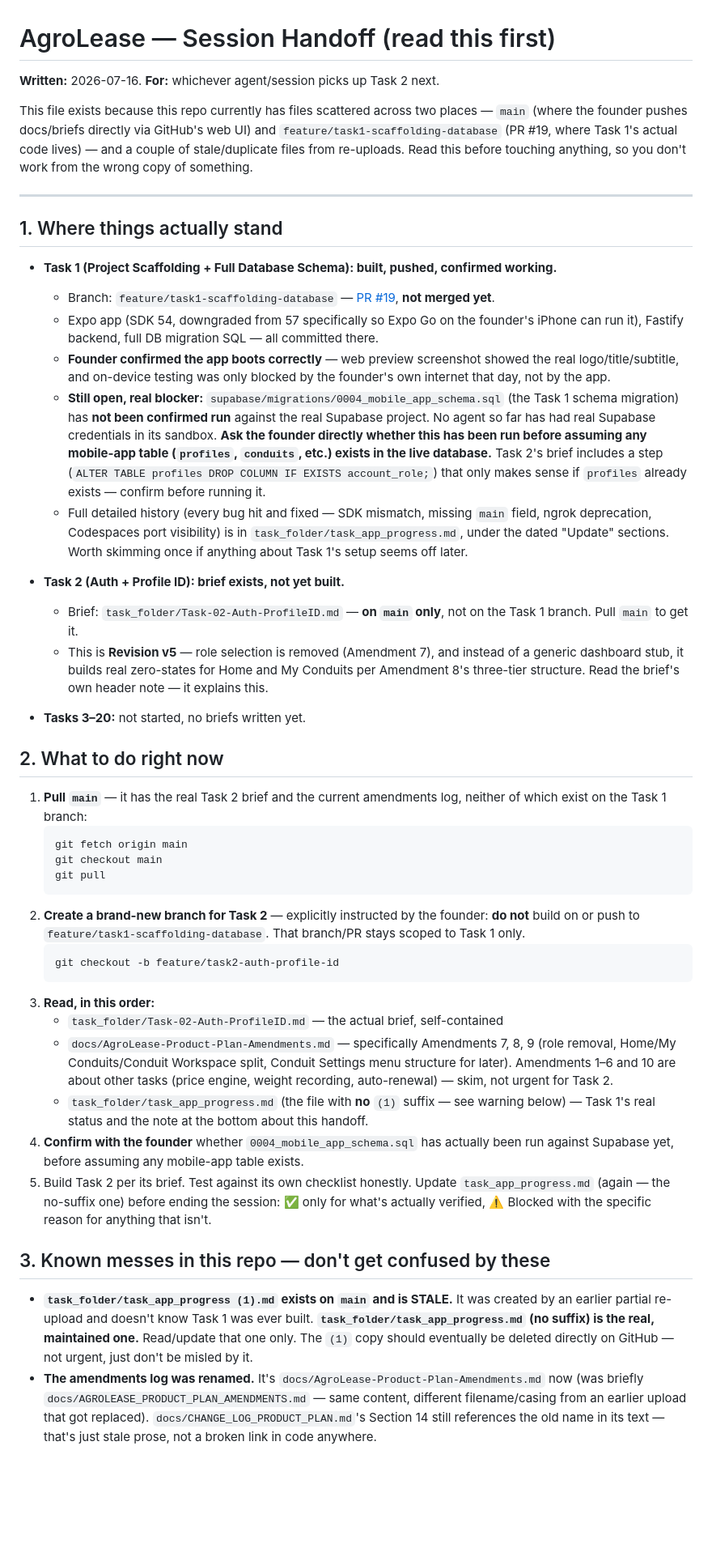
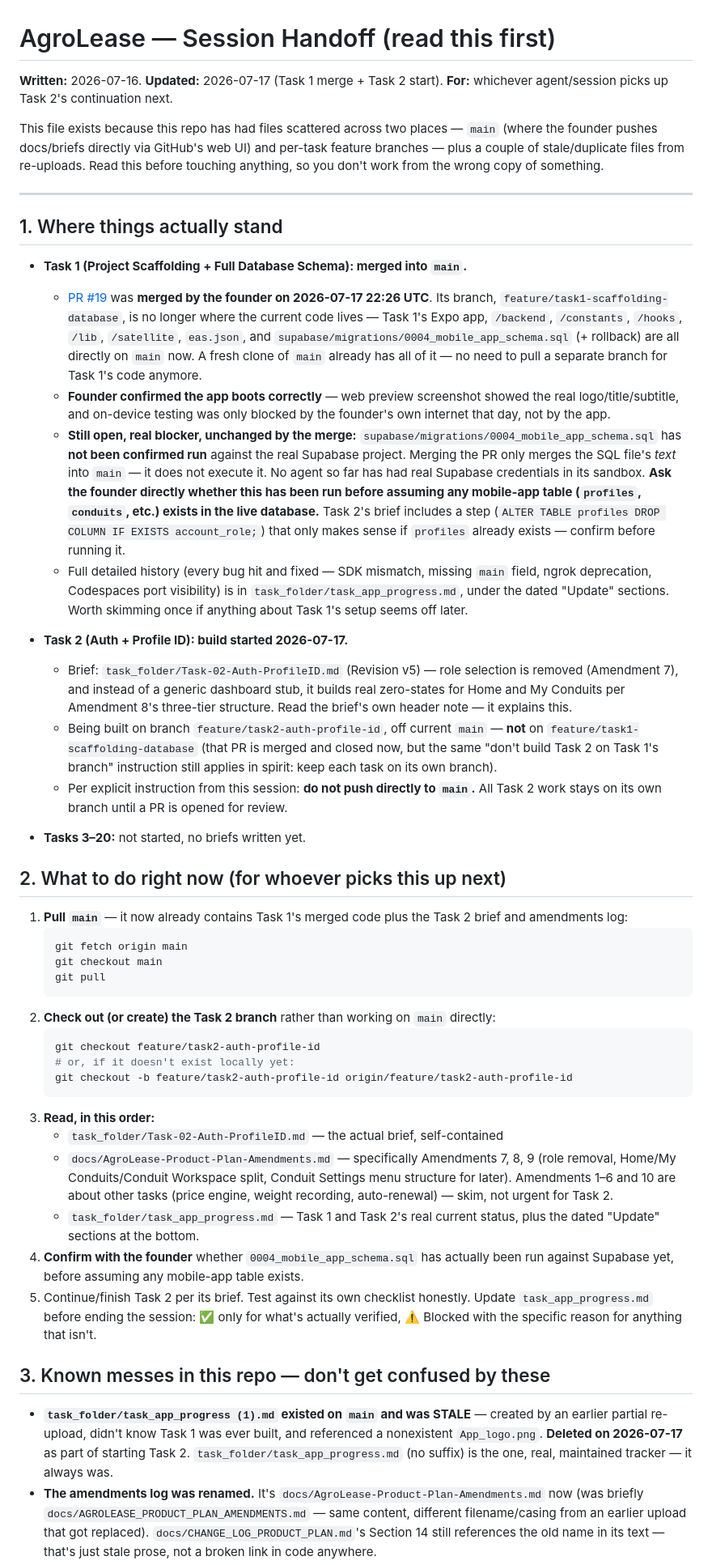
Before and after one commit to Sknowdev/Agrolease, a Markdown page: HANDOFF.md, the part around one of its changes. Shown at 81% size. Drawn GitHub-style; blank space fills up the shorter version.

````diff
--- a/HANDOFF.md
+++ b/HANDOFF.md
@@ -1,48 +1,50 @@
 # AgroLease — Session Handoff (read this first)
 
-**Written:** 2026-07-16. **For:** whichever agent/session picks up Task 2 next.
+**Written:** 2026-07-16. **Updated:** 2026-07-17 (Task 1 merge + Task 2 start). **For:** whichever agent/session picks up Task 2's continuation next.
 
-This file exists because this repo currently has files scattered across two places — `main` (where the founder pushes docs/briefs directly via GitHub's web UI) and `feature/task1-scaffolding-database` (PR #19, where Task 1's actual code lives) — and a couple of stale/duplicate files from re-uploads. Read this before touching anything, so you don't work from the wrong copy of something.
+This file exists because this repo has had files scattered across two places — `main` (where the founder pushes docs/briefs directly via GitHub's web UI) and per-task feature branches — plus a couple of stale/duplicate files from re-uploads. Read this before touching anything, so you don't work from the wrong copy of something.
 
 ---
 
 ## 1. Where things actually stand
 
-- **Task 1 (Project Scaffolding + Full Database Schema): built, pushed, confirmed working.**
-  - Branch: `feature/task1-scaffolding-database` — [PR #19](https://github.com/Sknowdev/Agrolease/pull/19), **not merged yet**.
-  - Expo app (SDK 54, downgraded from 57 specifically so Expo Go on the founder's iPhone can run it), Fastify backend, full DB migration SQL — all committed there.
+- **Task 1 (Project Scaffolding + Full Database Schema): merged into `main`.**
+  - [PR #19](https://github.com/Sknowdev/Agrolease/pull/19) was **merged by the founder on 2026-07-17 22:26 UTC**. Its branch, `feature/task1-scaffolding-database`, is no longer where the current code lives — Task 1's Expo app, `/backend`, `/constants`, `/hooks`, `/lib`, `/satellite`, `eas.json`, and `supabase/migrations/0004_mobile_app_schema.sql` (+ rollback) are all directly on `main` now. A fresh clone of `main` already has all of it — no need to pull a separate branch for Task 1's code anymore.
   - **Founder confirmed the app boots correctly** — web preview screenshot showed the real logo/title/subtitle, and on-device testing was only blocked by the founder's own internet that day, not by the app.
-  - **Still open, real blocker:** `supabase/migrations/0004_mobile_app_schema.sql` (the Task 1 schema migration) has **not been confirmed run** against the real Supabase project. No agent so far has had real Supabase credentials in its sandbox. **Ask the founder directly whether this has been run before assuming any mobile-app table (`profiles`, `conduits`, etc.) exists in the live database.** Task 2's brief includes a step (`ALTER TABLE profiles DROP COLUMN IF EXISTS account_role;`) that only makes sense if `profiles` already exists — confirm before running it.
+  - **Still open, real blocker, unchanged by the merge:** `supabase/migrations/0004_mobile_app_schema.sql` has **not been confirmed run** against the real Supabase project. Merging the PR only merges the SQL file's *text* into `main` — it does not execute it. No agent so far has had real Supabase credentials in its sandbox. **Ask the founder directly whether this has been run before assuming any mobile-app table (`profiles`, `conduits`, etc.) exists in the live database.** Task 2's brief includes a step (`ALTER TABLE profiles DROP COLUMN IF EXISTS account_role;`) that only makes sense if `profiles` already exists — confirm before running it.
   - Full detailed history (every bug hit and fixed — SDK mismatch, missing `main` field, ngrok deprecation, Codespaces port visibility) is in `task_folder/task_app_progress.md`, under the dated "Update" sections. Worth skimming once if anything about Task 1's setup seems off later.
 
-- **Task 2 (Auth + Profile ID): brief exists, not yet built.**
-  - Brief: `task_folder/Task-02-Auth-ProfileID.md` — **on `main` only**, not on the Task 1 branch. Pull `main` to get it.
-  - This is **Revision v5** — role selection is removed (Amendment 7), and instead of a generic dashboard stub, it builds real zero-states for Home and My Conduits per Amendment 8's three-tier structure. Read the brief's own header note — it explains this.
+- **Task 2 (Auth + Profile ID): build started 2026-07-17.**
+  - Brief: `task_folder/Task-02-Auth-ProfileID.md` (Revision v5) — role selection is removed (Amendment 7), and instead of a generic dashboard stub, it builds real zero-states for Home and My Conduits per Amendment 8's three-tier structure. Read the brief's own header note — it explains this.
+  - Being built on branch `feature/task2-auth-profile-id`, off current `main` — **not** on `feature/task1-scaffolding-database` (that PR is merged and closed now, but the same "don't build Task 2 on Task 1's branch" instruction still applies in spirit: keep each task on its own branch).
+  - Per explicit instruction from this session: **do not push directly to `main`.** All Task 2 work stays on its own branch until a PR is opened for review.
 
 - **Tasks 3–20:** not started, no briefs written yet.
 
-## 2. What to do right now
+## 2. What to do right now (for whoever picks this up next)
 
-1. **Pull `main`** — it has the real Task 2 brief and the current amendments log, neither of which exist on the Task 1 branch:
+1. **Pull `main`** — it now already contains Task 1's merged code plus the Task 2 brief and amendments log:
    ```bash
    git fetch origin main
    git checkout main
    git pull
    ```
-2. **Create a brand-new branch for Task 2** — explicitly instructed by the founder: **do not** build on or push to `feature/task1-scaffolding-database`. That branch/PR stays scoped to Task 1 only.
+2. **Check out (or create) the Task 2 branch** rather than working on `main` directly:
    ```bash
-   git checkout -b feature/task2-auth-profile-id
+   git checkout feature/task2-auth-profile-id
+   # or, if it doesn't exist locally yet:
+   git checkout -b feature/task2-auth-profile-id origin/feature/task2-auth-profile-id
    ```
 3. **Read, in this order:**
    - `task_folder/Task-02-Auth-ProfileID.md` — the actual brief, self-contained
    - `docs/AgroLease-Product-Plan-Amendments.md` — specifically Amendments 7, 8, 9 (role removal, Home/My Conduits/Conduit Workspace split, Conduit Settings menu structure for later). Amendments 1–6 and 10 are about other tasks (price engine, weight recording, auto-renewal) — skim, not urgent for Task 2.
-   - `task_folder/task_app_progress.md` (the file with **no** `(1)` suffix — see warning below) — Task 1's real status and the note at the bottom about this handoff.
+   - `task_folder/task_app_progress.md` — Task 1 and Task 2's real current status, plus the dated "Update" sections at the bottom.
 4. **Confirm with the founder** whether `0004_mobile_app_schema.sql` has actually been run against Supabase yet, before assuming any mobile-app table exists.
-5. Build Task 2 per its brief. Test against its own checklist honestly. Update `task_app_progress.md` (again — the no-suffix one) before ending the session: ✅ only for what's actually verified, ⚠️ Blocked with the specific reason for anything that isn't.
+5. Continue/finish Task 2 per its brief. Test against its own checklist honestly. Update `task_app_progress.md` before ending the session: ✅ only for what's actually verified, ⚠️ Blocked with the specific reason for anything that isn't.
 
 ## 3. Known messes in this repo — don't get confused by these
 
-- **`task_folder/task_app_progress (1).md` exists on `main` and is STALE.** It was created by an earlier partial re-upload and doesn't know Task 1 was ever built. **`task_folder/task_app_progress.md` (no suffix) is the real, maintained one.** Read/update that one only. The `(1)` copy should eventually be deleted directly on GitHub — not urgent, just don't be misled by it.
+- **`task_folder/task_app_progress (1).md` existed on `main` and was STALE** — created by an earlier partial re-upload, didn't know Task 1 was ever built, and referenced a nonexistent `App_logo.png`. **Deleted on 2026-07-17** as part of starting Task 2. `task_folder/task_app_progress.md` (no suffix) is the one, real, maintained tracker — it always was.
 - **The amendments log was renamed.** It's `docs/AgroLease-Product-Plan-Amendments.md` now (was briefly `docs/AGROLEASE_PRODUCT_PLAN_AMENDMENTS.md` — same content, different filename/casing from an earlier upload that got replaced). `docs/CHANGE_LOG_PRODUCT_PLAN.md`'s Section 14 still references the old name in its text — that's just stale prose, not a broken link in code anywhere.
 - **The founder edits/uploads files directly to `main` via GitHub's web UI sometimes**, outside of any agent session. Always `git pull` on `main` before assuming you have the latest version of any doc or brief — an agent's own branch can be behind `main` on docs even while being ahead on code.
 
````
Also changed, not shown: other parts of HANDOFF.md (+4 -0 lines), task_folder/task_app_progress (1).md (deleted, +0 -58 lines), task_folder/task_app_progress.md (+9 -3 lines).
